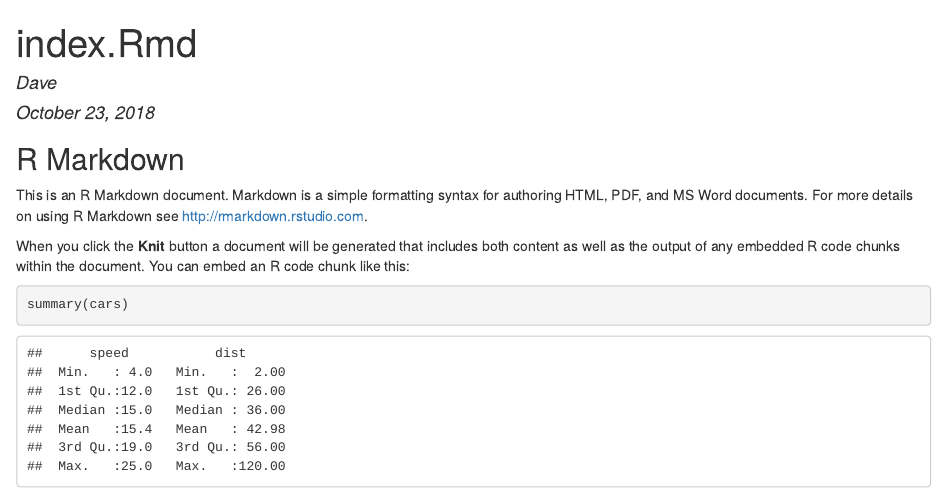
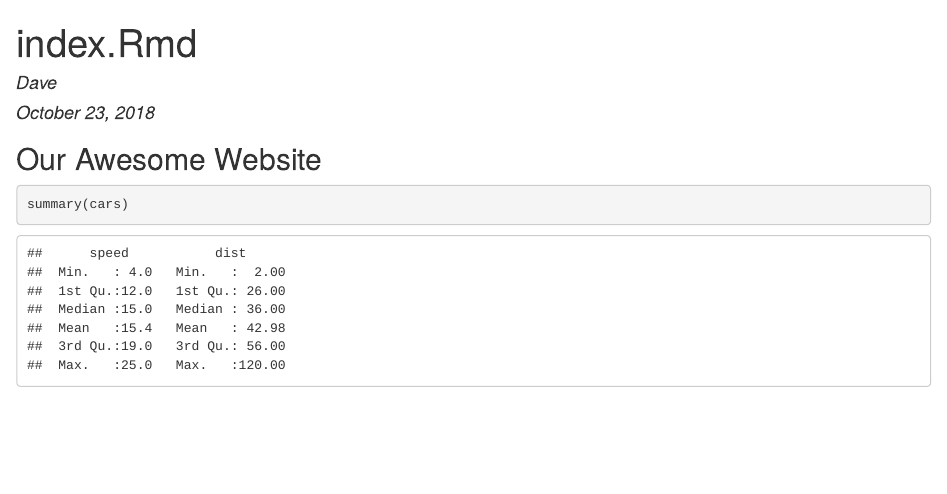
Before and after one commit to Yuqing199411/collab-no1, an R Markdown document (index.Rmd): the page in a window 1100 px wide, from its top. The pictures show the output file index.html that the author committed with the source, opened offline.

Commit message:
Added Header

````diff
--- a/index.Rmd
+++ b/index.Rmd
@@ -9,11 +9,7 @@ output: html_document
 knitr::opts_chunk$set(echo = TRUE)
 ```
 
-## R Markdown
-
-This is an R Markdown document. Markdown is a simple formatting syntax for authoring HTML, PDF, and MS Word documents. For more details on using R Markdown see <http://rmarkdown.rstudio.com>.
-
-When you click the **Knit** button a document will be generated that includes both content as well as the output of any embedded R code chunks within the document. You can embed an R code chunk like this:
+## Our Awesome Website
 
 ```{r cars}
 summary(cars)
````
Also changed, not shown: index.html.
